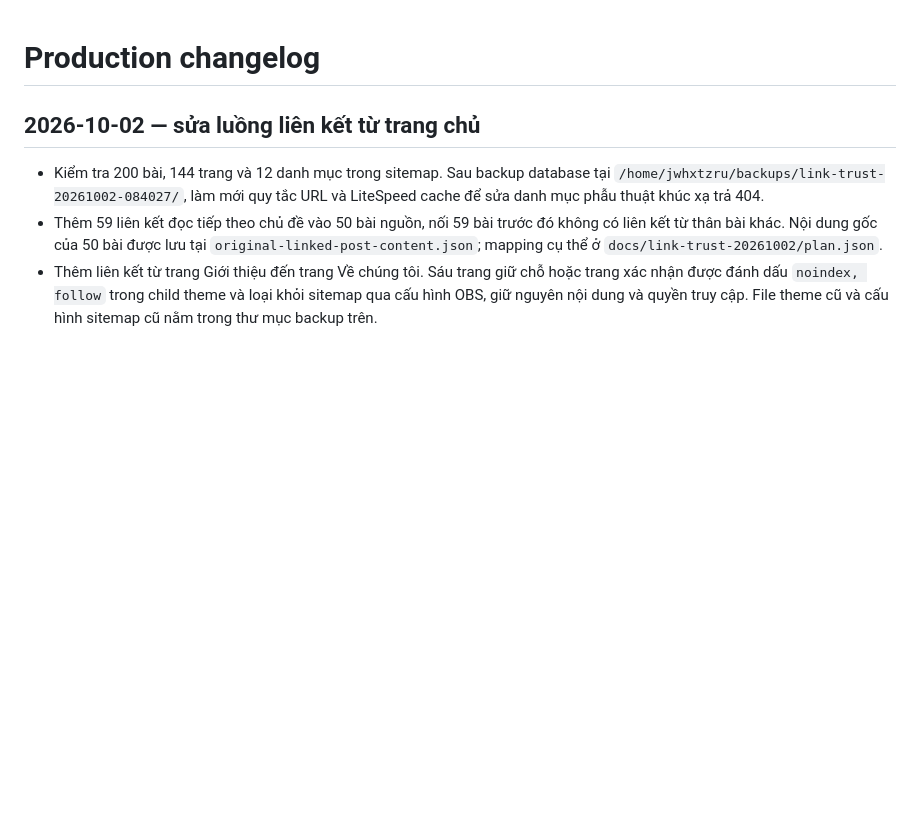
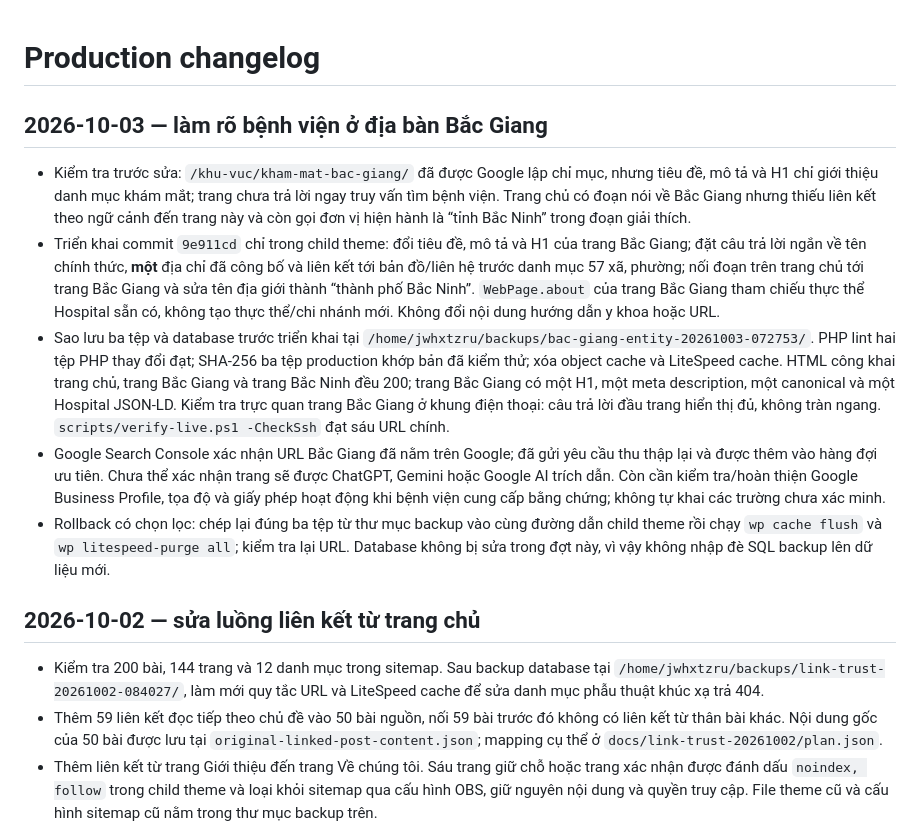
Before and after one commit to minhtienlove-tech/mathanoibacninh-ops, a Markdown page: docs/CHANGELOG.md, the part around the change. Drawn GitHub-style; blank space fills up the shorter version.

Commit message:
Record Bac Giang entity deployment and rollback

```diff
--- a/docs/CHANGELOG.md
+++ b/docs/CHANGELOG.md
@@ -1,4 +1,12 @@
 # Production changelog
+
+## 2026-10-03 — làm rõ bệnh viện ở địa bàn Bắc Giang
+
+- Kiểm tra trước sửa: `/khu-vuc/kham-mat-bac-giang/` đã được Google lập chỉ mục, nhưng tiêu đề, mô tả và H1 chỉ giới thiệu danh mục khám mắt; trang chưa trả lời ngay truy vấn tìm bệnh viện. Trang chủ có đoạn nói về Bắc Giang nhưng thiếu liên kết theo ngữ cảnh đến trang này và còn gọi đơn vị hiện hành là “tỉnh Bắc Ninh” trong đoạn giải thích.
+- Triển khai commit `9e911cd` chỉ trong child theme: đổi tiêu đề, mô tả và H1 của trang Bắc Giang; đặt câu trả lời ngắn về tên chính thức, **một** địa chỉ đã công bố và liên kết tới bản đồ/liên hệ trước danh mục 57 xã, phường; nối đoạn trên trang chủ tới trang Bắc Giang và sửa tên địa giới thành “thành phố Bắc Ninh”. `WebPage.about` của trang Bắc Giang tham chiếu thực thể Hospital sẵn có, không tạo thực thể/chi nhánh mới. Không đổi nội dung hướng dẫn y khoa hoặc URL.
+- Sao lưu ba tệp và database trước triển khai tại `/home/jwhxtzru/backups/bac-giang-entity-20261003-072753/`. PHP lint hai tệp PHP thay đổi đạt; SHA-256 ba tệp production khớp bản đã kiểm thử; xóa object cache và LiteSpeed cache. HTML công khai trang chủ, trang Bắc Giang và trang Bắc Ninh đều 200; trang Bắc Giang có một H1, một meta description, một canonical và một Hospital JSON-LD. Kiểm tra trực quan trang Bắc Giang ở khung điện thoại: câu trả lời đầu trang hiển thị đủ, không tràn ngang. `scripts/verify-live.ps1 -CheckSsh` đạt sáu URL chính.
+- Google Search Console xác nhận URL Bắc Giang đã nằm trên Google; đã gửi yêu cầu thu thập lại và được thêm vào hàng đợi ưu tiên. Chưa thể xác nhận trang sẽ được ChatGPT, Gemini hoặc Google AI trích dẫn. Còn cần kiểm tra/hoàn thiện Google Business Profile, tọa độ và giấy phép hoạt động khi bệnh viện cung cấp bằng chứng; không tự khai các trường chưa xác minh.
+- Rollback có chọn lọc: chép lại đúng ba tệp từ thư mục backup vào cùng đường dẫn child theme rồi chạy `wp cache flush` và `wp litespeed-purge all`; kiểm tra lại URL. Database không bị sửa trong đợt này, vì vậy không nhập đè SQL backup lên dữ liệu mới.
 
 ## 2026-10-02 — sửa luồng liên kết từ trang chủ
 
```
